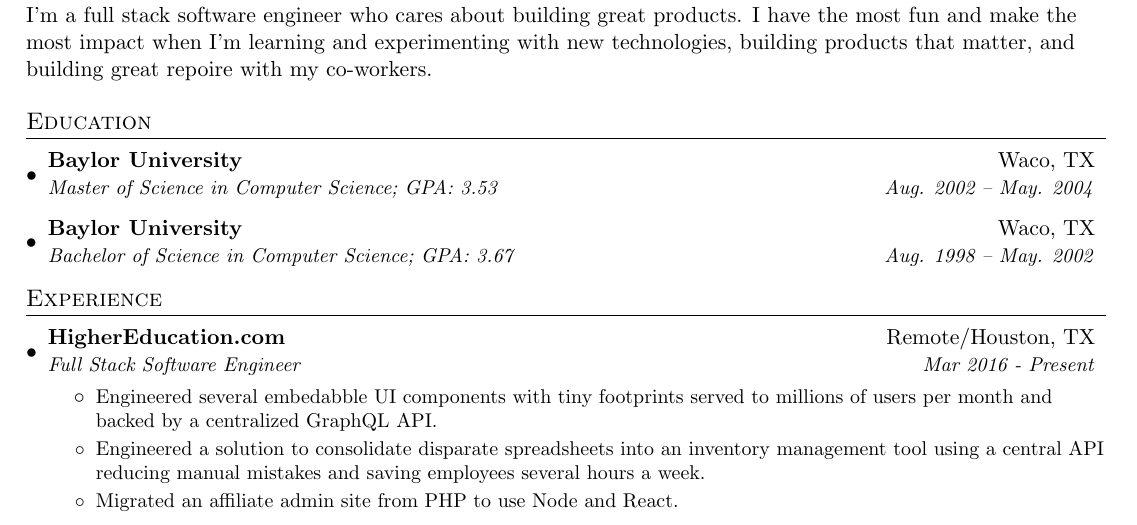
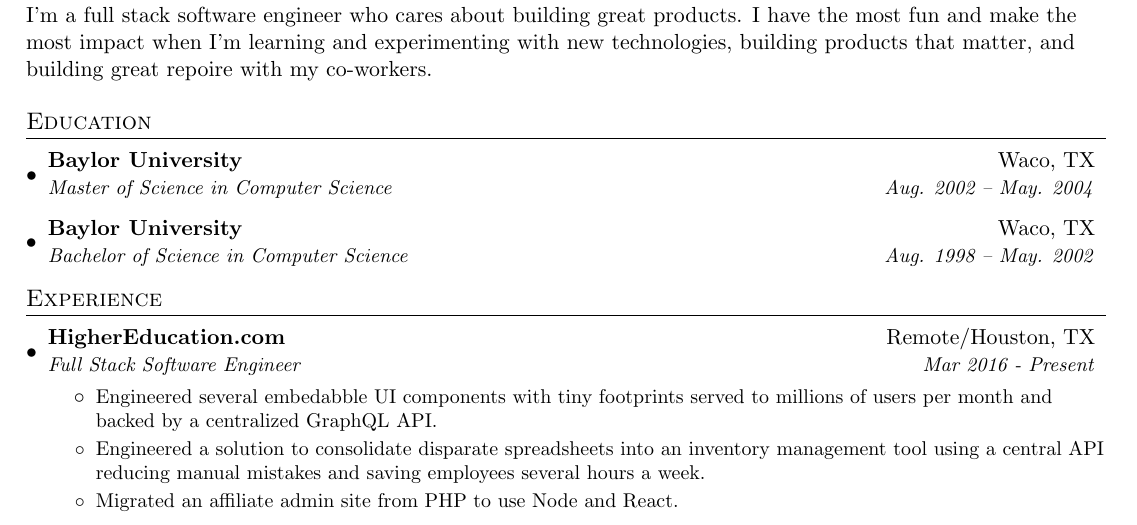
Before and after one commit to daveashworth/resume, a LaTeX CV (resume.tex): part of the page, cut so that both start at the same text. Compiled offline with pdfLaTeX.

Commit message:
remove GPA from education

```diff
--- a/resume.tex
+++ b/resume.tex
@@ -91,10 +91,10 @@
     \resumeSubHeadingListStart
       \resumeSubheading
         {Baylor University}{Waco, TX}
-        {Master of Science in Computer Science;  GPA: 3.53}{Aug. 2002 -- May. 2004}
+        {Master of Science in Computer Science}{Aug. 2002 -- May. 2004}
       \resumeSubheading
         {Baylor University}{Waco, TX}
-        {Bachelor of Science in Computer Science;  GPA: 3.67}{Aug. 1998 -- May. 2002}
+        {Bachelor of Science in Computer Science}{Aug. 1998 -- May. 2002}
     \resumeSubHeadingListEnd
 
 
```
Also changed, not shown: resume.pdf.
